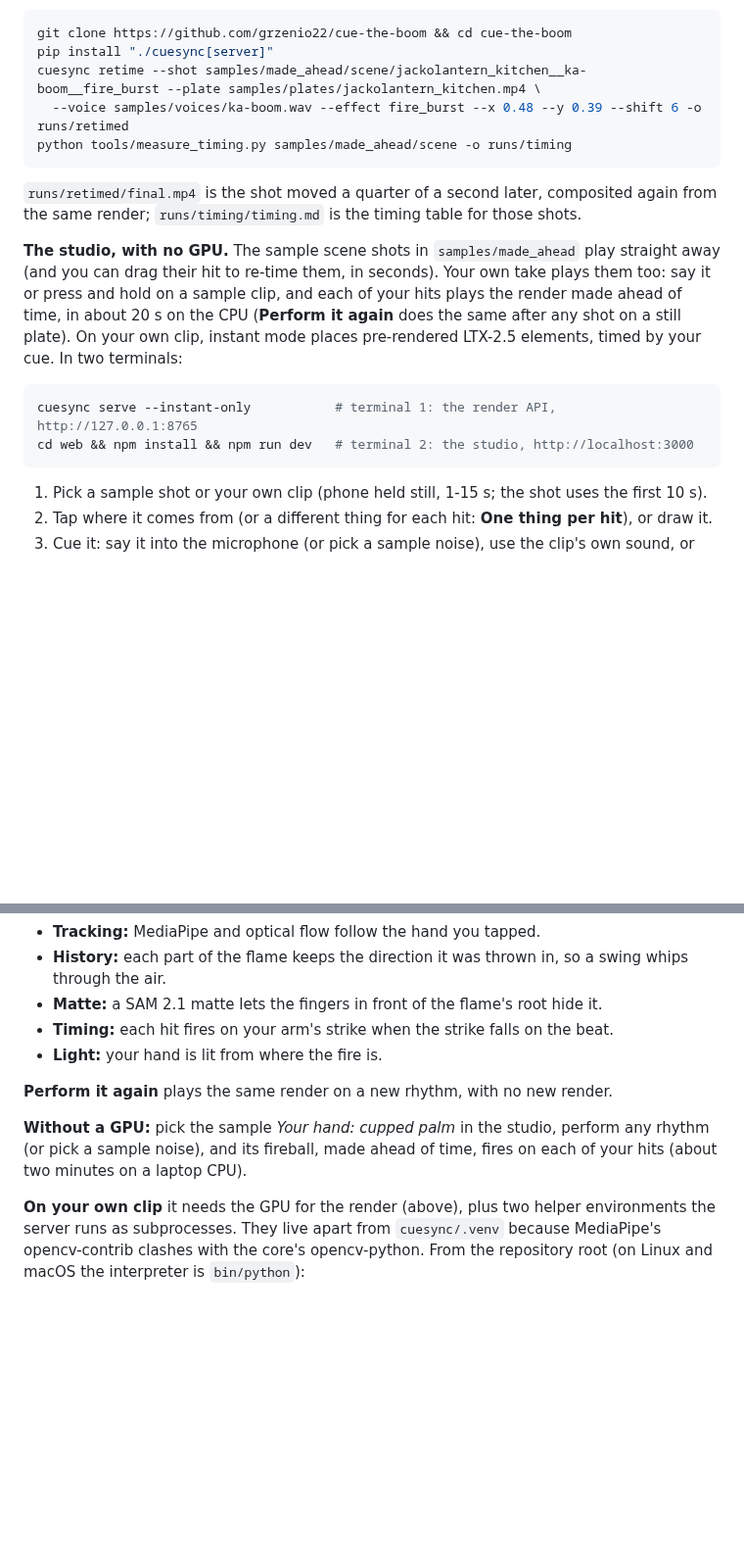
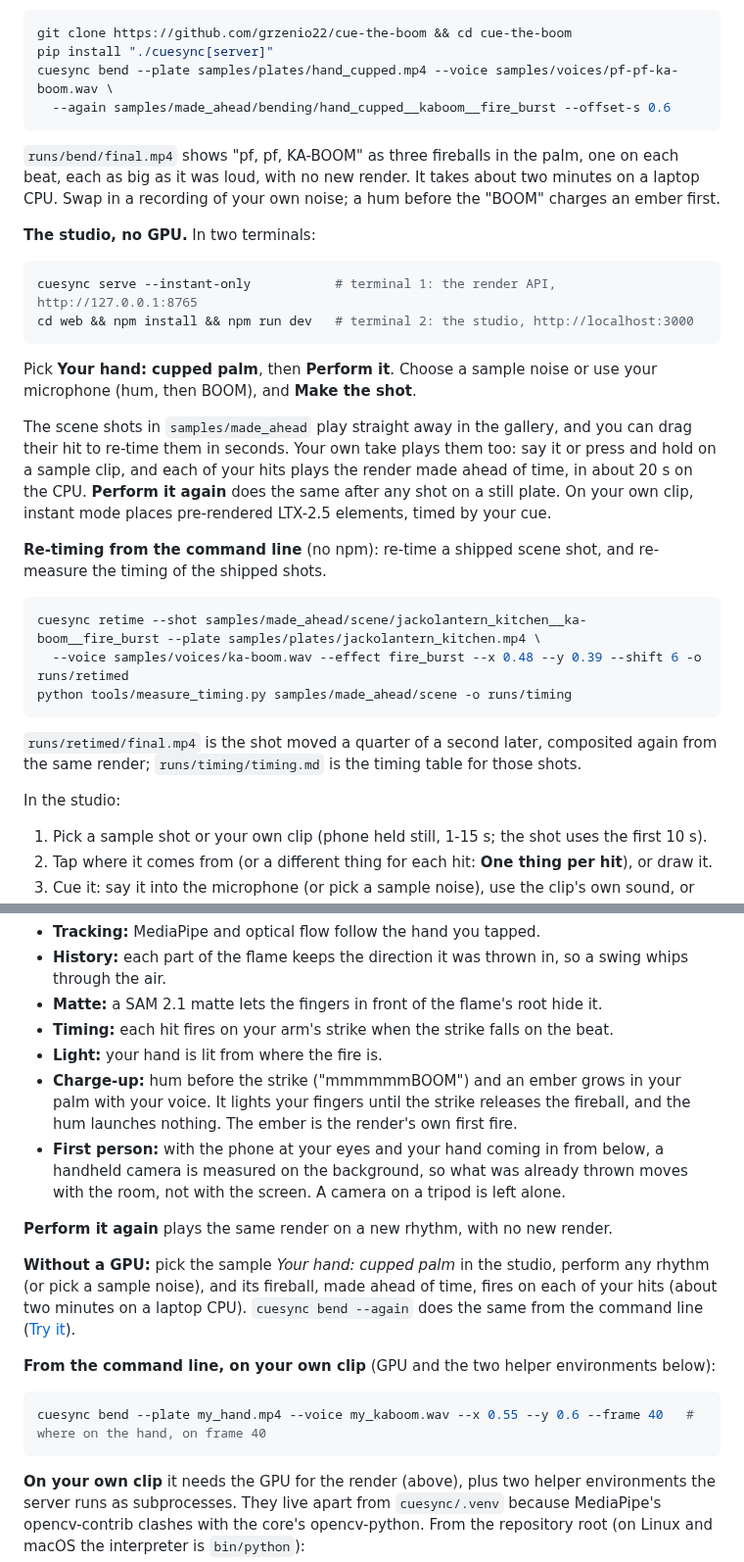
Before and after one commit to grzenio22/cue-the-boom, a Markdown page: README.md, 2 parts joined by grey strips. Shown at 98% size. Drawn GitHub-style; blank space fills up the shorter version.

````diff
--- a/README.md
+++ b/README.md
@@ -31,6 +46,26 @@ Python 3.10+ (CI runs 3.12); Node 24 for the studio.
 ```bash
 git clone https://github.com/grzenio22/cue-the-boom && cd cue-the-boom
 pip install "./cuesync[server]"
+cuesync bend --plate samples/plates/hand_cupped.mp4 --voice samples/voices/pf-pf-ka-boom.wav \
+  --again samples/made_ahead/bending/hand_cupped__kaboom__fire_burst --offset-s 0.6
+```
+
+`runs/bend/final.mp4` shows "pf, pf, KA-BOOM" as three fireballs in the palm, one on each beat, each as big as it was loud, with no new render. It takes about two minutes on a laptop CPU. Swap in a recording of your own noise; a hum before the "BOOM" charges an ember first.
+
+**The studio, no GPU.** In two terminals:
+
+```bash
+cuesync serve --instant-only           # terminal 1: the render API, http://127.0.0.1:8765
+cd web && npm install && npm run dev   # terminal 2: the studio, http://localhost:3000
+```
+
+Pick **Your hand: cupped palm**, then **Perform it**. Choose a sample noise or use your microphone (hum, then BOOM), and **Make the shot**.
+
+The scene shots in `samples/made_ahead` play straight away in the gallery, and you can drag their hit to re-time them in seconds. Your own take plays them too: say it or press and hold on a sample clip, and each of your hits plays the render made ahead of time, in about 20 s on the CPU. **Perform it again** does the same after any shot on a still plate. On your own clip, instant mode places pre-rendered LTX-2.5 elements, timed by your cue.
+
+**Re-timing from the command line** (no npm): re-time a shipped scene shot, and re-measure the timing of the shipped shots.
+
+```bash
 cuesync retime --shot samples/made_ahead/scene/jackolantern_kitchen__ka-boom__fire_burst --plate samples/plates/jackolantern_kitchen.mp4 \
   --voice samples/voices/ka-boom.wav --effect fire_burst --x 0.48 --y 0.39 --shift 6 -o runs/retimed
 python tools/measure_timing.py samples/made_ahead/scene -o runs/timing
@@ -38,12 +73,7 @@ python tools/measure_timing.py samples/made_ahead/scene -o runs/timing
 
 `runs/retimed/final.mp4` is the shot moved a quarter of a second later, composited again from the same render; `runs/timing/timing.md` is the timing table for those shots.
 
-**The studio, with no GPU.** The sample scene shots in `samples/made_ahead` play straight away (and you can drag their hit to re-time them, in seconds). Your own take plays them too: say it or press and hold on a sample clip, and each of your hits plays the render made ahead of time, in about 20 s on the CPU (**Perform it again** does the same after any shot on a still plate). On your own clip, instant mode places pre-rendered LTX-2.5 elements, timed by your cue. In two terminals:
-
-```bash
-cuesync serve --instant-only           # terminal 1: the render API, http://127.0.0.1:8765
-cd web && npm install && npm run dev   # terminal 2: the studio, http://localhost:3000
-```
+In the studio:
 
 1. Pick a sample shot or your own clip (phone held still, 1-15 s; the shot uses the first 10 s).
 2. Tap where it comes from (or a different thing for each hit: **One thing per hit**), or draw it.
@@ -114,10 +144,18 @@ The element is rendered once over black with LTX-2.5 and ainvfx-fluid (the LoRA
 - **Matte:** a SAM 2.1 matte lets the fingers in front of the flame's root hide it.
 - **Timing:** each hit fires on your arm's strike when the strike falls on the beat.
 - **Light:** your hand is lit from where the fire is.
+- **Charge-up:** hum before the strike ("mmmmmmBOOM") and an ember grows in your palm with your voice. It lights your fingers until the strike releases the fireball, and the hum launches nothing. The ember is the render's own first fire.
+- **First person:** with the phone at your eyes and your hand coming in from below, a handheld camera is measured on the background, so what was already thrown moves with the room, not with the screen. A camera on a tripod is left alone.
 
 **Perform it again** plays the same render on a new rhythm, with no new render.
 
-**Without a GPU:** pick the sample *Your hand: cupped palm* in the studio, perform any rhythm (or pick a sample noise), and its fireball, made ahead of time, fires on each of your hits (about two minutes on a laptop CPU).
+**Without a GPU:** pick the sample *Your hand: cupped palm* in the studio, perform any rhythm (or pick a sample noise), and its fireball, made ahead of time, fires on each of your hits (about two minutes on a laptop CPU). `cuesync bend --again` does the same from the command line ([Try it](#try-it)).
+
+**From the command line, on your own clip** (GPU and the two helper environments below):
+
+```bash
+cuesync bend --plate my_hand.mp4 --voice my_kaboom.wav --x 0.55 --y 0.6 --frame 40   # where on the hand, on frame 40
+```
 
 **On your own clip** it needs the GPU for the render (above), plus two helper environments the server runs as subprocesses. They live apart from `cuesync/.venv` because MediaPipe's opencv-contrib clashes with the core's opencv-python. From the repository root (on Linux and macOS the interpreter is `bin/python`):
 
````
Also changed, not shown: other parts of README.md (+25 -10 lines), media/hand_hero.jpg (added), 3 other files.
